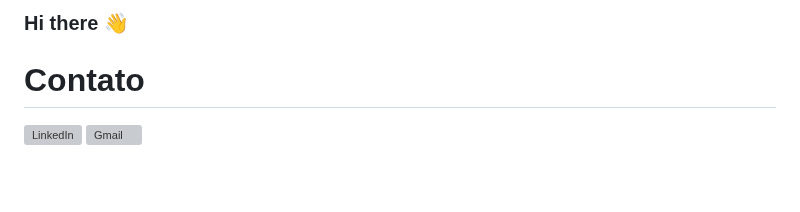
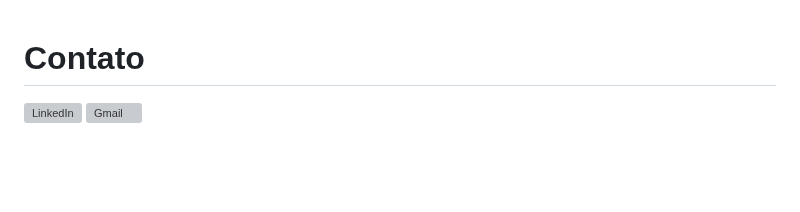
Before and after one commit to Kninja69/Kninja69, a Markdown page: README.md, the part around one of its changes. GitHub-like rendering; grey boxes are pictures that could not be loaded.

```diff
--- a/README.md
+++ b/README.md
@@ -1,6 +1,3 @@
-### Hi there 👋
-
-
 # Contato
 <div style="display: inline_block">
     <a href="https://www.linkedin.com/in/rafael-chaves-ds/">
```
Also changed, not shown: other parts of README.md (+1 -1 lines).
